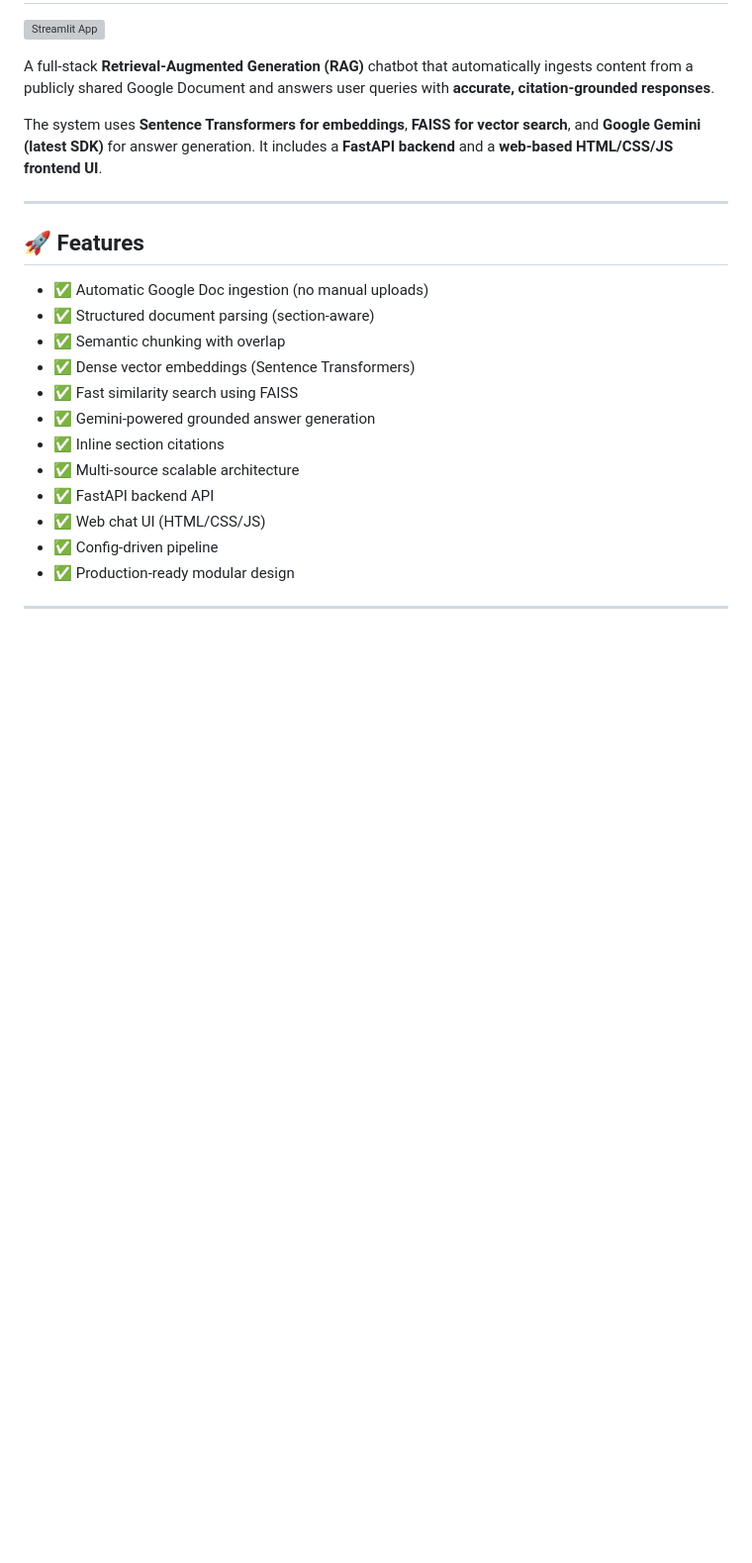
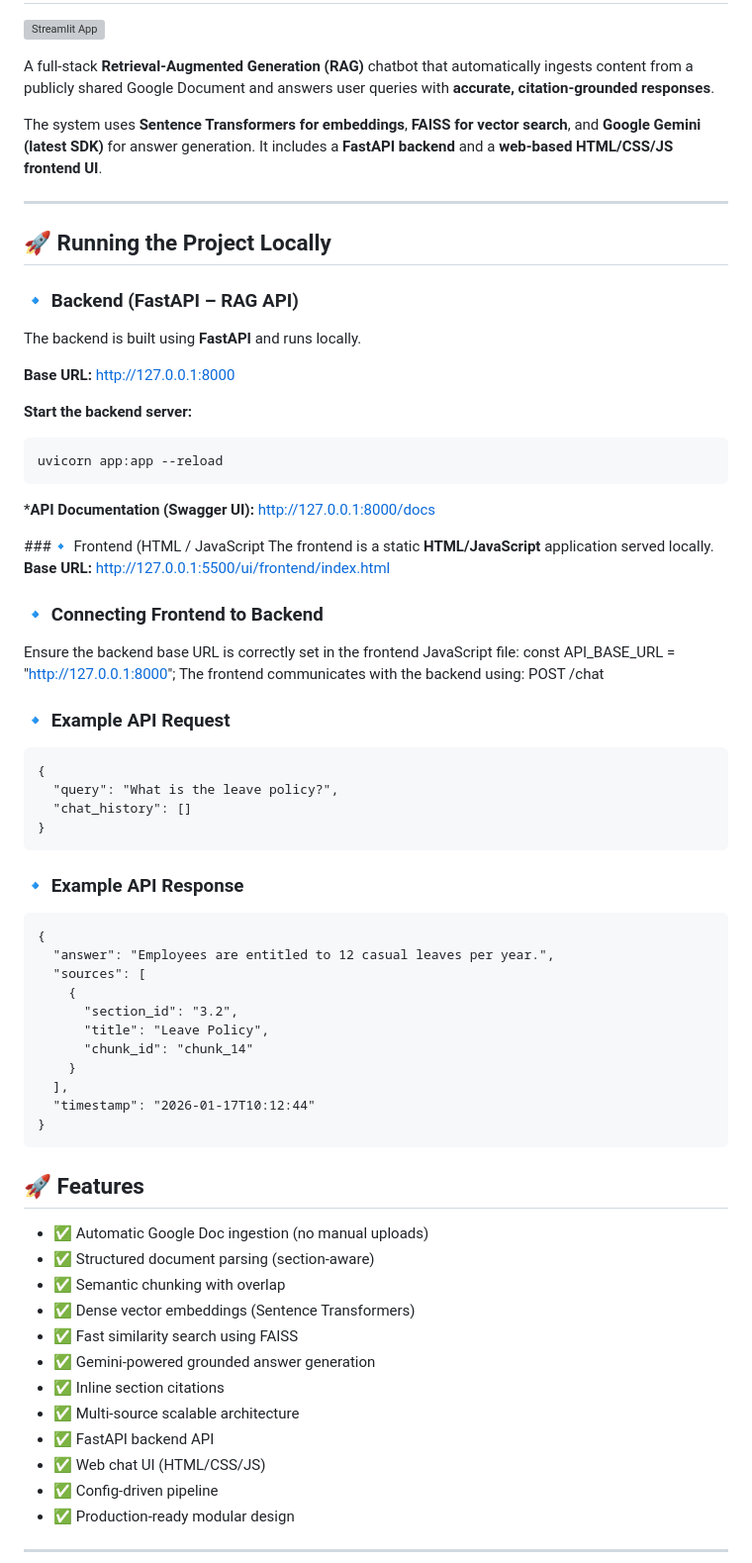
Before and after one commit to fractalpriyanka/policypal_assignment, a Markdown page: README.md, the part around one of its changes. Shown at 99% size. GitHub-like rendering; blank space fills up the shorter version; grey boxes are pictures that could not be loaded.

````diff
--- a/README.md
+++ b/README.md
@@ -8,6 +8,53 @@ A full-stack **Retrieval-Augmented Generation (RAG)** chatbot that automatically
 The system uses **Sentence Transformers for embeddings**, **FAISS for vector search**, and **Google Gemini (latest SDK)** for answer generation. It includes a **FastAPI backend** and a **web-based HTML/CSS/JS frontend UI**.
 
 ---
+## 🚀 Running the Project Locally
+
+### 🔹 Backend (FastAPI – RAG API)
+
+The backend is built using **FastAPI** and runs locally.
+
+**Base URL:** [http://127.0.0.1:8000](http://127.0.0.1:8000)
+
+**Start the backend server:**
+```bash
+uvicorn app:app --reload
+```
+***API Documentation (Swagger UI):** [http://127.0.0.1:8000/docs](http://127.0.0.1:8000/docs)
+
+###🔹 Frontend (HTML / JavaScript
+The frontend is a static **HTML/JavaScript** application served locally.
+**Base URL:** [http://127.0.0.1:5500/ui/frontend/index.html](http://127.0.0.1:5500/ui/frontend/index.html)
+
+### 🔹 Connecting Frontend to Backend
+Ensure the backend base URL is correctly set in the frontend JavaScript file:
+const API_BASE_URL = "http://127.0.0.1:8000";
+The frontend communicates with the backend using: POST /chat
+
+### 🔹 Example API Request
+``` text
+{
+  "query": "What is the leave policy?",
+  "chat_history": []
+}
+```
+
+### 🔹 Example API Response
+``` text
+{
+  "answer": "Employees are entitled to 12 casual leaves per year.",
+  "sources": [
+    {
+      "section_id": "3.2",
+      "title": "Leave Policy",
+      "chunk_id": "chunk_14"
+    }
+  ],
+  "timestamp": "2026-01-17T10:12:44"
+}
+```
+
+
 
 ## 🚀 Features
 
````
Also changed, not shown: other parts of README.md (+1 -0 lines).
